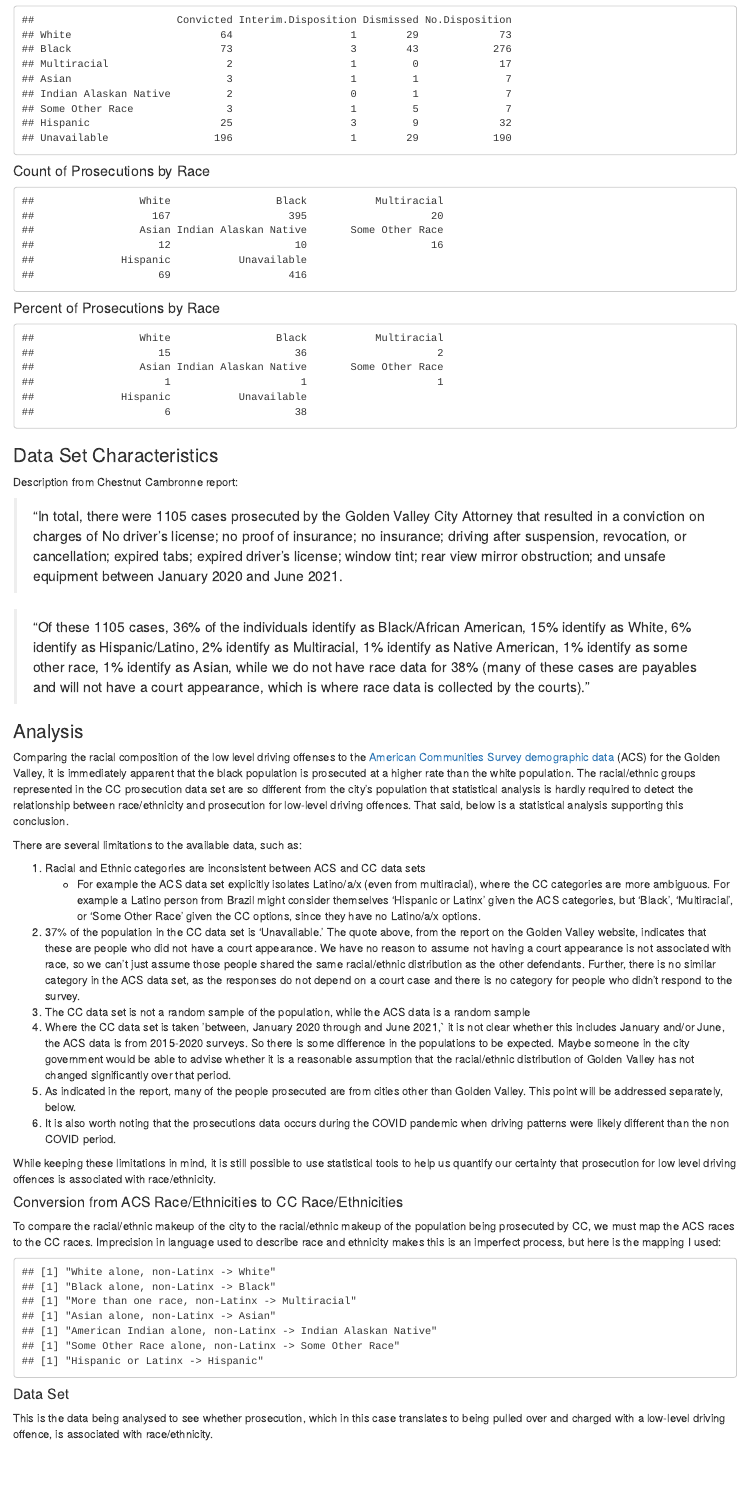
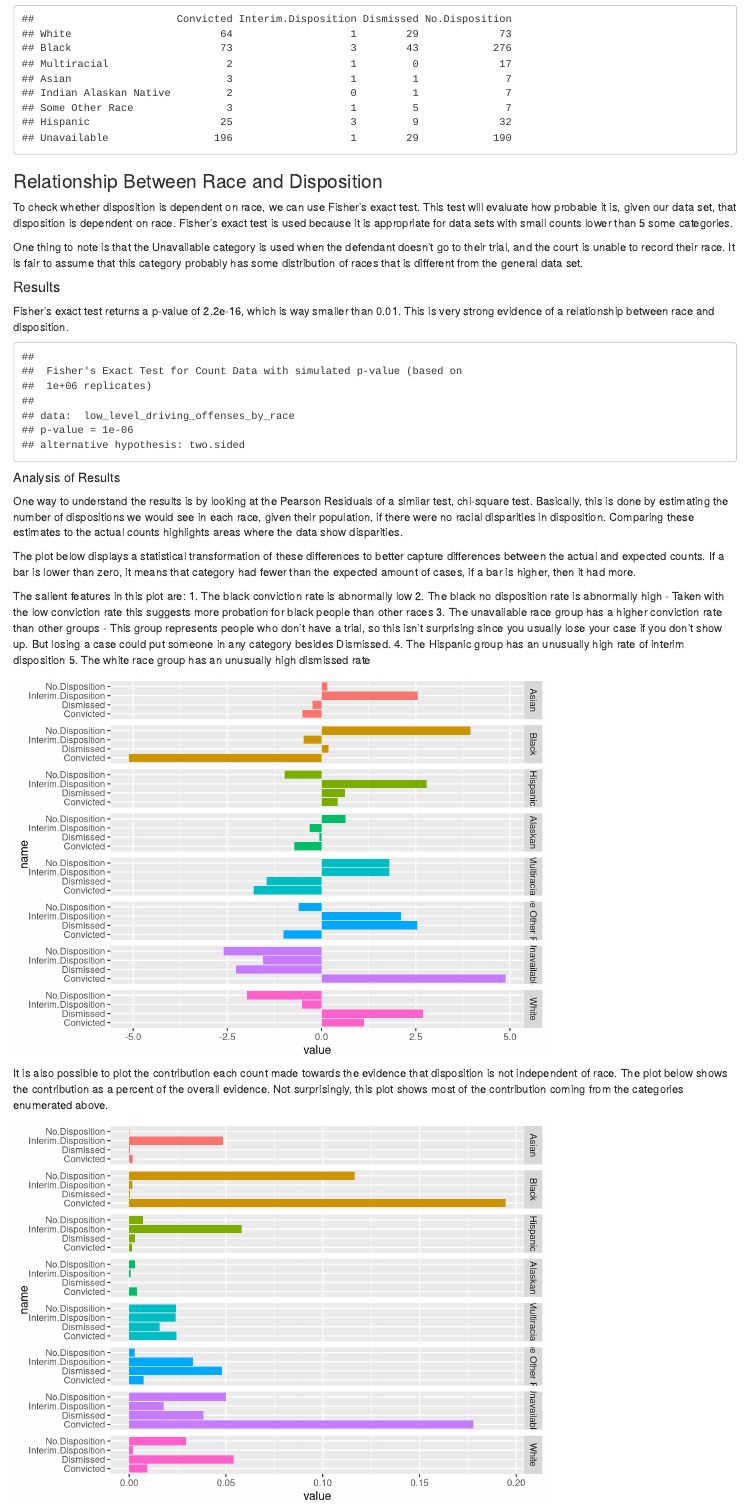
Before and after one commit to TonyBlonigan/city_of_golden_valley_prosecutions, an R Markdown document (city_of_golden_valley_prosecution_data_analysis.Rmd): the page in a window 1100 px wide, from 620 px down before the commit and from 930 px down after it, so that both start at the same text. Rendered offline with R 4.5, knitr and Pandoc, with nearby package versions; code that draws random numbers runs with fixed seeds of ours.

Commit message:
added chi-squared test

````diff
--- a/city_of_golden_valley_prosecution_data_analysis.Rmd
+++ b/city_of_golden_valley_prosecution_data_analysis.Rmd
@@ -58,3 +66,80 @@ low_level_driving_offenses_by_race = data.frame(row.names=c('White', 'Black','Mu
 print(low_level_driving_offenses_by_race)
 ```
 
+### Relationship Between Race and Disposition
+
+To check whether disposition is dependent on race, we can use Fisher's exact test. This test will evaluate how probable it is, given our data set, that disposition is dependent on race. Fisher's exact test is used because it is appropriate for data sets with small counts lower than 5 some categories.
+
+One thing to note is that the Unavailable category is used when the defendant doesn't go to their trial, and the court is unable to record their race. It is fair to assume that this category probably has some distribution of races that is different from the general data set.
+
+#### Results
+
+Fisher's exact test returns a p-value of 2.2e-16, which is way smaller than 0.01. This is very strong evidence of a relationship between race and disposition.
+
+```{r low_level_driving_offenses_by_race_fisher_exact_test, echo=FALSE}
+#
+n_columns <- dim(low_level_driving_offenses_by_race)[2]
+
+ft = fisher.test(low_level_driving_offenses_by_race, simulate.p.value = TRUE, B = 1e6)
+
+print(ft)
+```
+
+
+##### Analysis of Results
+
+One way to understand the results is by looking at the Pearson Residuals of a similar test, chi-square test. Basically, this is done by estimating the number of dispositions we would see in each race, given their population, if there were no racial disparities in disposition. Comparing these estimates to the actual counts highlights areas where the data show disparities.
+
+The plot below displays a statistical transformation of these differences to better capture differences between the actual and expected counts. If a bar is lower than zero, it means that category had fewer than the expected amount of cases, if a bar is higher, then it had more.
+
+The salient features in this plot are:
+1. The black conviction rate is abnormally low
+2. The black no disposition rate is abnormally high
+  - Taken with the low conviction rate this suggests more probation for black people than other races
+3. The unavailable race group has a higher conviction rate than other groups
+  - This group represents people who don’t have a trial, so this isn’t surprising since you usually lose your case if you don’t show up. But losing a case could put someone in any category besides Dismissed.
+4. The Hispanic group has an unusually high rate of interim disposition
+5. The white race group has an unusually high dismissed rate
+
+```{r, echo=FALSE, warning=FALSE}
+chisq = chisq.test(low_level_driving_offenses_by_race)
+
+p = data.frame(chisq$residuals)
+
+p$race = row.names(p)
+
+p = pivot_longer(data=p, cols = colnames(low_level_driving_offenses_by_race))
+
+# p %>% rename(c('Proportion of '='value'))
+
+ggplot(p, aes(name, value, fill=race)) +
+  geom_bar(stat='identity') +
+  facet_grid(rows=vars(race)) +
+  coord_flip() +
+  guides(fill = "none")
+
+```
+
+<!-- Running a chi-square test is a convenient way to get these estimates. Not surprisingly, the chi-square test also shows a very low p-value. Although the chi-square test is not meant to be used for data sets with counts lower than 5, like this one. -->
+
+
+``` {r, include=FALSE}
+#
+# p = data.frame(chisq$residuals)
+#
+# for (c in colnames(p)) {
+#   direction_column = paste(c, 'Direction', sep='.')
+#
+#   p[, direction_column] = p[,c] > 0
+#
+#   p[, direction_column] = ifelse(p[, direction_column], 'Above Expected Rate', 'Below Expected Rate')
+# }
+#
+# p$race = row.names(p)
+#
+# p = pivot_longer(data=p, cols = colnames(low_level_driving_offenses_by_race))
+#
+# # p %>% rename(c('Proportion of '='value'))
+#
+# ggplot(p, aes(name, value, fill=race)) +
+#   geom_bar(stat='identity') +
@@ -60,0 +150,61 @@ print(low_level_driving_offenses_by_race)
+# p
+
+```
+
+It is also possible to plot the contribution each count made towards the evidence that disposition is not independent of race. The plot below shows the contribution as a percent of the overall evidence. Not surprisingly, this plot shows most of the contribution coming from the categories enumerated above.
+
+```{r}
+chisq = chisq.test(low_level_driving_offenses_by_race)
+
+contrib <- chisq$residuals^2/chisq$statistic
+
+p = data.frame(contrib)
+
+# p = data.frame(chisq$residuals)
+
+p$race = row.names(p)
+
+p = pivot_longer(data=p, cols = colnames(low_level_driving_offenses_by_race))
+
+# p %>% rename(c('Proportion of '='value'))
+
+ggplot(p, aes(name, value, fill=race)) +
+  geom_bar(stat='identity') +
+  facet_grid(rows=vars(race)) +
+  coord_flip() +
+  guides(fill = "none")
+
+```
+
+``` {r include=FALSE}
+ggplot(p, aes(name, value, fill=race,
+              group = race, color = race)) +
+  geom_line()
+```
+
+
+```{r low_level_driving_offenses_by_race_chi_square, echo=FALSE, include=FALSE}
+chisq = chisq.test(low_level_driving_offenses_by_race)
+
+chisq
+```
+
+```{r include=FALSE}
+print('Observed Values')
+
+round(chisq$observed,2)
+
+print('Chi-Square Expected Values (assuming race independent prosecution)')
+round(chisq$expected,2)
+
+print('pearson residuals (difference between observed and expected values)')
+# Residuals
+corrplot(chisq$residuals, is.cor = FALSE)
+
+round(chisq$residuals, 2)
+
+# Contribution in percentage (%)
+print('Contribution to Chi-Square Statistic')
+contrib <- 100*chisq$residuals^2/chisq$statistic
+corrplot(contrib, is.cor = FALSE)
+round(contrib, 3)
@@ -70,15 +228,6 @@ rowSums(low_level_driving_offenses_by_race)
 round(rowSums(low_level_driving_offenses_by_race) / sum(low_level_driving_offenses_by_race), 2) * 100
 ```
 
-### Data Set Characteristics
-
-Description from Chestnut Cambronne report:
-
-> "In total, there were 1105 cases prosecuted by the Golden Valley City Attorney that resulted in a conviction on charges of No driver’s license; no proof of insurance; no insurance; driving after suspension, revocation, or cancellation; expired tabs; expired driver’s license; window tint; rear view mirror obstruction; and unsafe equipment between January 2020 and June 2021.
-
-> "Of these 1105 cases, 36% of the individuals identify as Black/African American, 15% identify as White, 6% identify as Hispanic/Latino, 2% identify as Multiracial, 1% identify as Native American, 1% identify as some other race, 1% identify as Asian, while we do not have race data for 38% (many of these cases are payables and will not have a court appearance, which is where race data is collected by the courts)."
-
-### Analysis
 
 Comparing the racial composition of the low level driving offenses to the [American Communities Survey demographic data](https://stats.metc.state.mn.us/profile/detail.aspx?c=02394924) (ACS) for the Golden Valley, it is immediately apparent that the black population is prosecuted at a higher rate than the white population. The racial/ethnic groups represented in the CC prosecution data set are so different from the city's population that statistical analysis is hardly required to detect the relationship between race/ethnicity and prosecution for low-level driving offences. That said, below is a statistical analysis supporting this conclusion.
 
````
Also changed, not shown: city_of_golden_valley_prosecution_data_analysis.Rmd (63 more changed lines), 1 other file.
